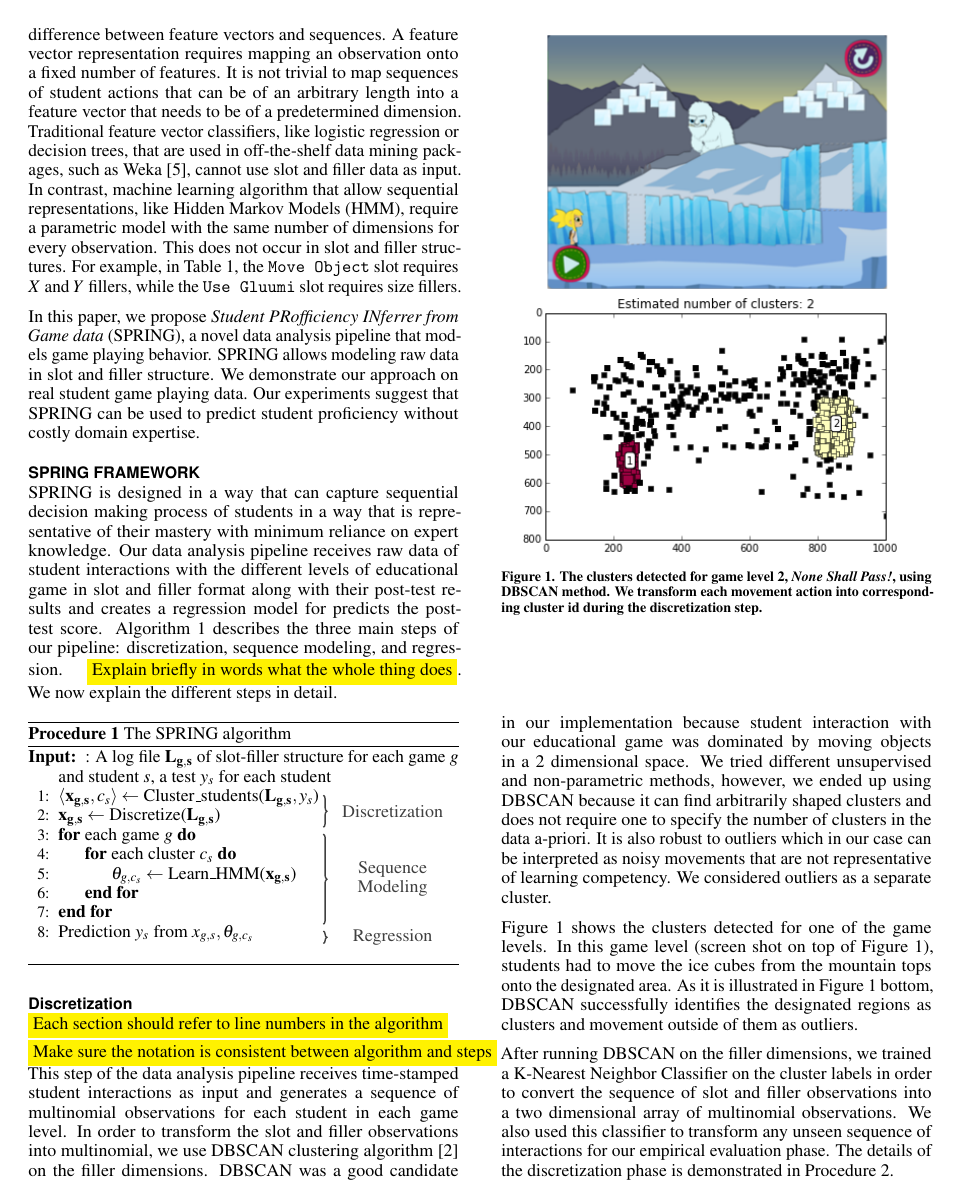
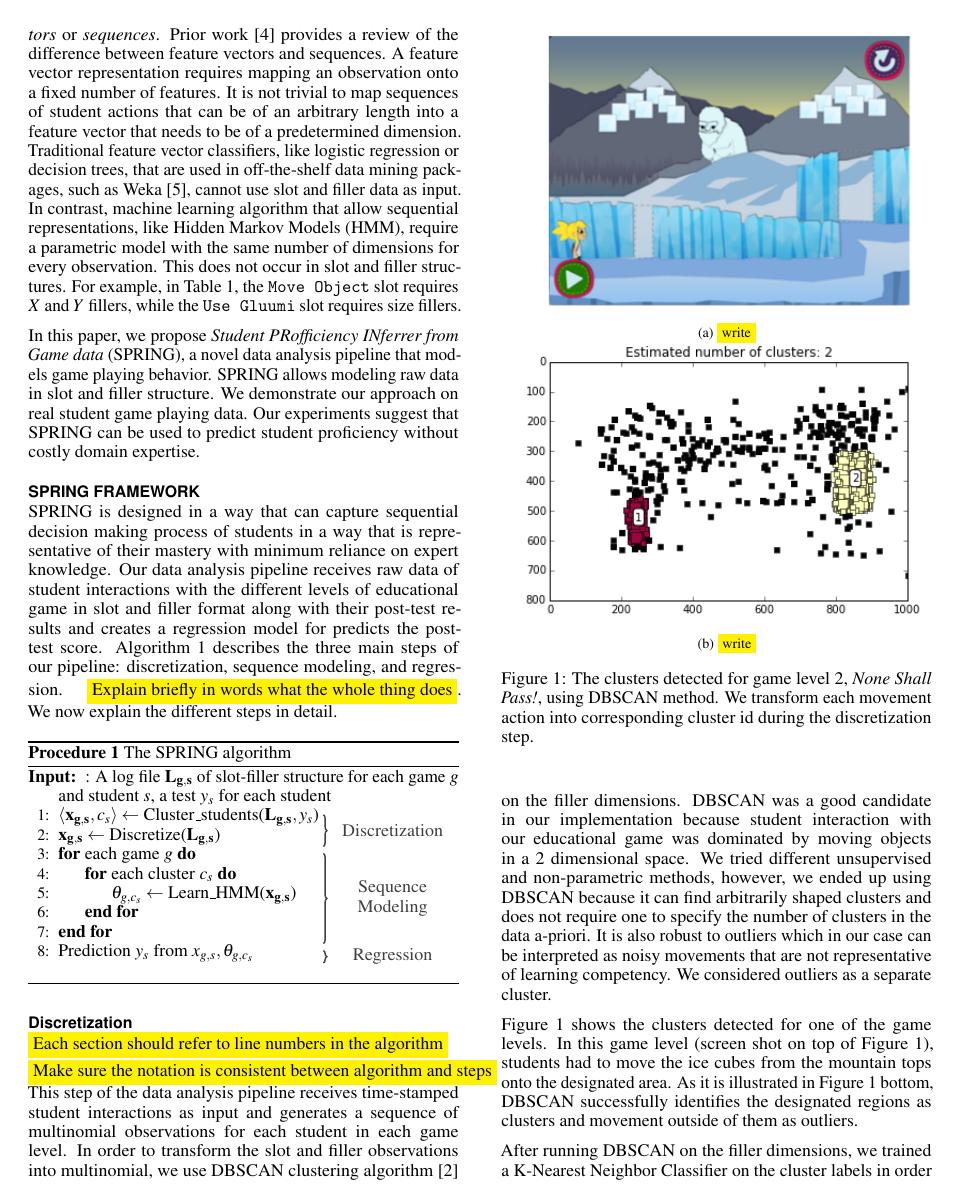
Before and after one commit to falakmasir/gain_paper, a LaTeX document (las_paper.tex): page 2 of 6 before the commit and page 2 of 7 after it. Compiled offline with pdfLaTeX.

Commit message:
Using subfigure package

```diff
--- a/las_paper.tex
+++ b/las_paper.tex
@@ -16,6 +16,7 @@
 \usepackage{xspace}
 \usepackage{algorithm}
 \usepackage{algpseudocode}
+\usepackage{subcaption}
 \usepackage{booktabs}
 \def\algname{SPRING\xspace}
 \DeclareMathOperator*{\argmin}{argmin}
@@ -235,12 +236,22 @@ It is also robust to outliers which in our case can be interpreted as noisy move
 We considered outliers as a separate cluster.
 
 Figure~\ref{fig:figurecluster} shows the clusters detected for one of the game levels.
-In this game level (screen shot on top of Figure~\ref{fig:figurecluster}), students had to move the ice cubes from the mountain tops onto the designated area. As it is illustrated in Figure~\ref{fig:figurecluster} bottom, DBSCAN successfully identifies the designated regions as clusters and movement outside of them as outliers.
+In this game level (screen shot on top of Figure~\ref{fig:figurecluster}), students had to move the ice cubes from the mountain tops onto the designated area.
+As it is illustrated in Figure~\ref{fig:figurecluster} bottom, DBSCAN successfully identifies the designated regions as clusters and movement outside of them as outliers.
 
-\begin{figure}
+\begin{figure}[t]
+ \centering
+\begin{subfigure}{.5\textwidth}
 	\centering
-	\includegraphics[width=0.9\columnwidth]{figures/glacier}
-	\caption{The clusters detected for game level 2, \textit {None Shall Pass!}, using DBSCAN method. We transform each movement action into corresponding cluster id during the discretization step.}~\label{fig:figurecluster}
+	\includegraphics[width=0.9\columnwidth]{figures/glacier_screenshot.png}
+	\caption{\hl{write}}
+\end{subfigure}
+\begin{subfigure}{.5\textwidth}
+	\centering
+	\includegraphics[width=0.9\columnwidth]{figures/glacier_positions.png}
+	\caption{\hl{write}}
+\end{subfigure}
+\caption{The clusters detected for game level 2, \textit {None Shall Pass!}, using DBSCAN method. We transform each movement action into corresponding cluster id during the discretization step.\label{fig:figurecluster}}
 \end{figure}
 
 After running DBSCAN on the filler dimensions, we trained a K-Nearest Neighbor Classifier on the cluster labels in order to convert the sequence of slot and filler observations into a two dimensional array of multinomial observations.
```
Also changed, not shown: figures/glacier.png (deleted), figures/glacier_positions.png (added), figures/glacier_screenshot.png (added), las_paper.pdf.
